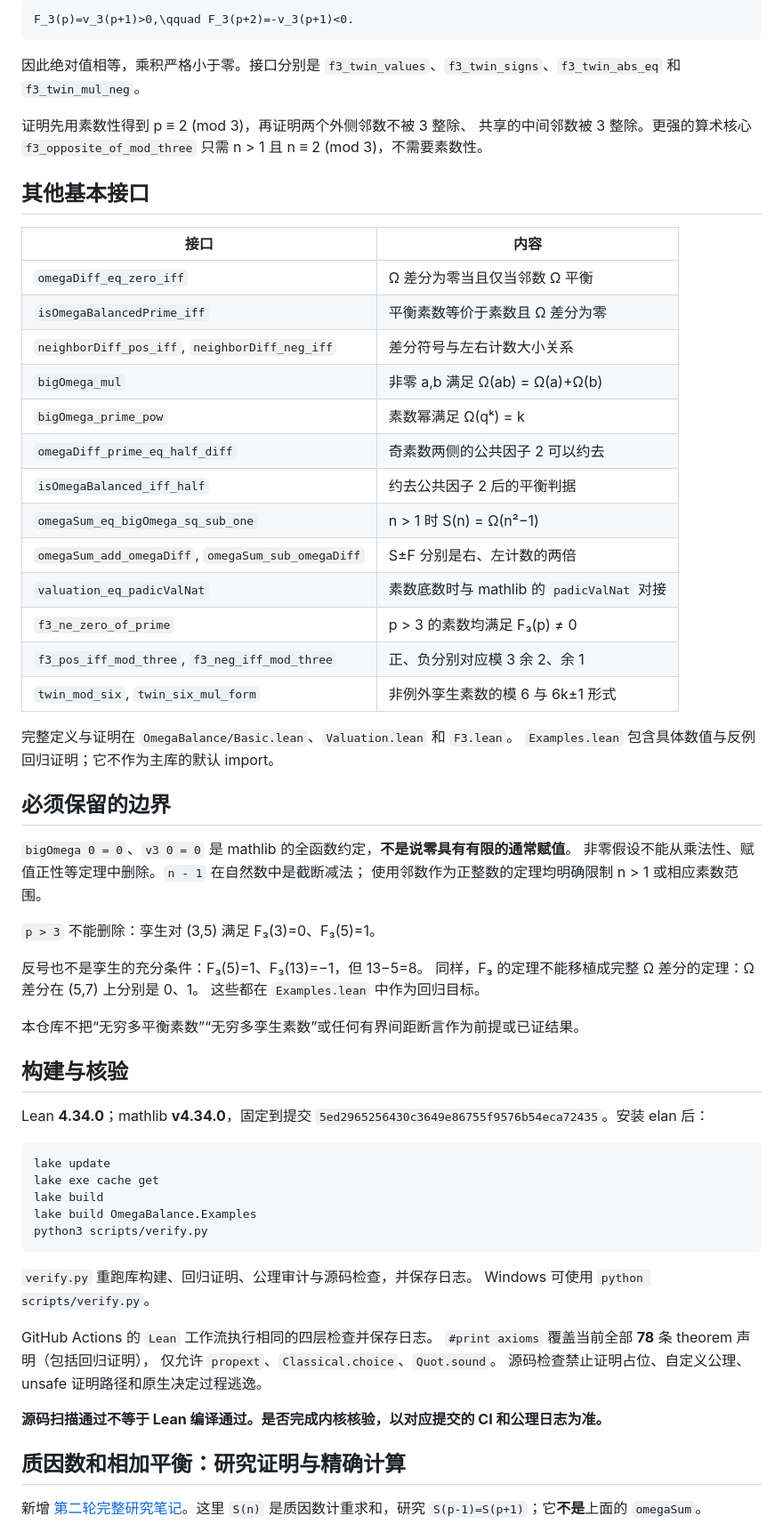
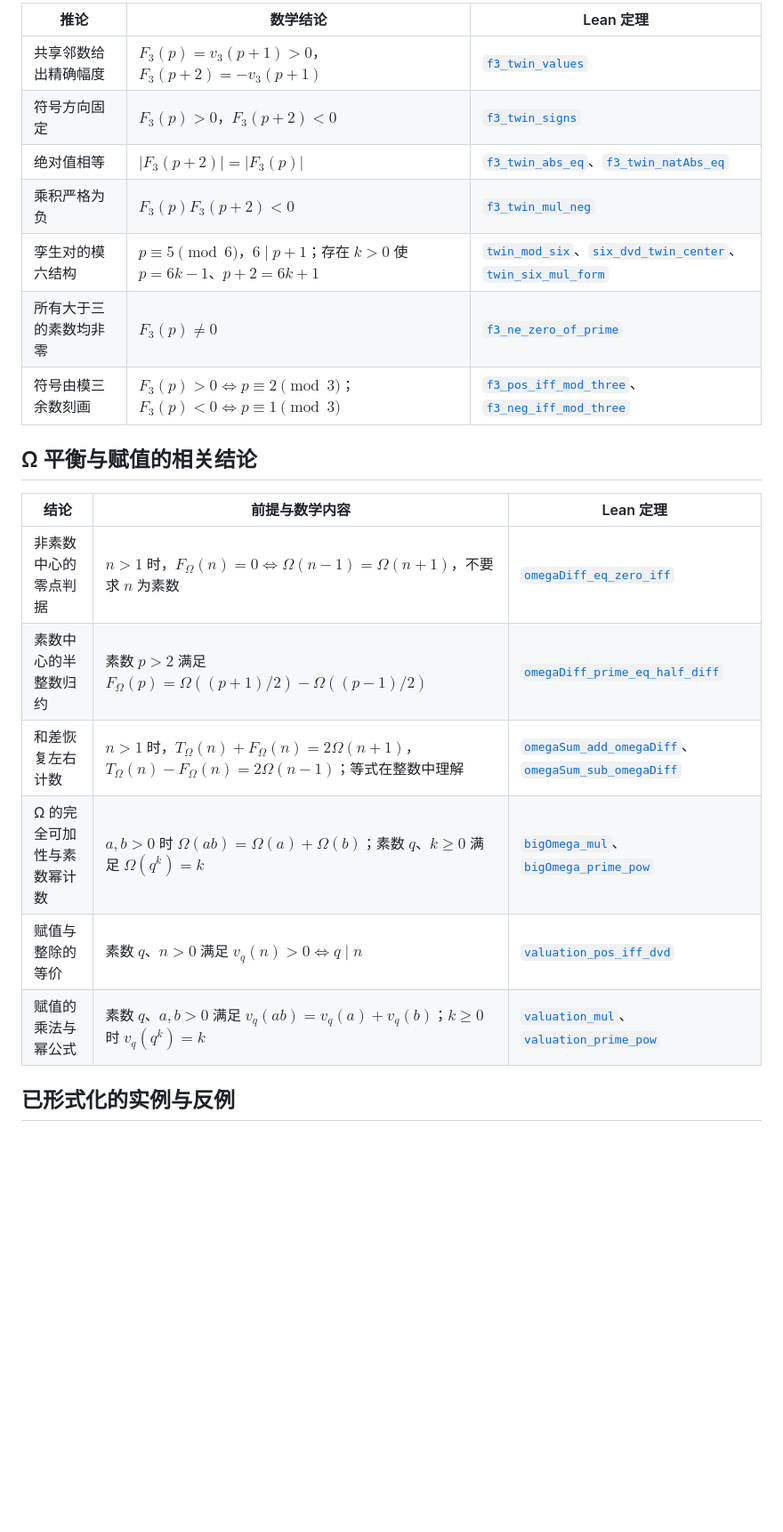
Before and after one commit to UyNewNas/omega-balance-prime-lean, a Markdown page: README.md, the part around one of its changes. Shown at 89% size. Rendered like a GitHub page; blank space fills up the shorter version.

Commit message:
docs: make README a map of formalized theorems and corollaries

````diff
--- a/README.md
+++ b/README.md
@@ -32,75 +32,24 @@ example {p : ℕ} (hp : p.Prime) (hq : (p + 2).Prime) (h3 : 3 < p) :
 
-```math
-F_3(p)=v_3(p+1)>0,\qquad F_3(p+2)=-v_3(p+1)<0.
-```
+| 推论 | 数学结论 | Lean 定理 |
+|---|---|---|
+| 共享邻数给出精确幅度 | $F_3(p)=v_3(p+1)>0$，$F_3(p+2)=-v_3(p+1)$ | [`f3_twin_values`](OmegaBalance/F3.lean) |
+| 符号方向固定 | $F_3(p)>0$，$F_3(p+2)<0$ | [`f3_twin_signs`](OmegaBalance/F3.lean) |
+| 绝对值相等 | $\lvert F_3(p+2)\rvert=\lvert F_3(p)\rvert$ | [`f3_twin_abs_eq`](OmegaBalance/F3.lean)、[`f3_twin_natAbs_eq`](OmegaBalance/F3.lean) |
+| 乘积严格为负 | $F_3(p)F_3(p+2)<0$ | [`f3_twin_mul_neg`](OmegaBalance/F3.lean) |
+| 孪生对的模六结构 | $p\equiv5\pmod6$，$6\mid p+1$；存在 $k>0$ 使 $p=6k-1$、$p+2=6k+1$ | [`twin_mod_six`](OmegaBalance/F3.lean)、[`six_dvd_twin_center`](OmegaBalance/F3.lean)、[`twin_six_mul_form`](OmegaBalance/F3.lean) |
+| 所有大于三的素数均非零 | $F_3(p)\ne0$ | [`f3_ne_zero_of_prime`](OmegaBalance/F3.lean) |
+| 符号由模三余数刻画 | $F_3(p)>0\iff p\equiv2\pmod3$；$F_3(p)<0\iff p\equiv1\pmod3$ | [`f3_pos_iff_mod_three`](OmegaBalance/F3.lean)、[`f3_neg_iff_mod_three`](OmegaBalance/F3.lean) |
 
-因此绝对值相等，乘积严格小于零。接口分别是
-`f3_twin_values`、`f3_twin_signs`、`f3_twin_abs_eq` 和 `f3_twin_mul_neg`。
+## Ω 平衡与赋值的相关结论
 
-证明先用素数性得到 p ≡ 2 (mod 3)，再证明两个外侧邻数不被 3 整除、
-共享的中间邻数被 3 整除。更强的算术核心 `f3_opposite_of_mod_three`
-只需 n > 1 且 n ≡ 2 (mod 3)，不需要素数性。
+| 结论 | 前提与数学内容 | Lean 定理 |
+|---|---|---|
+| 非素数中心的零点判据 | $n>1$ 时，$F_\Omega(n)=0\iff\Omega(n-1)=\Omega(n+1)$，不要求 $n$ 为素数 | [`omegaDiff_eq_zero_iff`](OmegaBalance/Basic.lean) |
+| 素数中心的半整数归约 | 素数 $p>2$ 满足 $F_\Omega(p)=\Omega((p+1)/2)-\Omega((p-1)/2)$ | [`omegaDiff_prime_eq_half_diff`](OmegaBalance/Basic.lean) |
+| 和差恢复左右计数 | $n>1$ 时，$T_\Omega(n)+F_\Omega(n)=2\Omega(n+1)$，$T_\Omega(n)-F_\Omega(n)=2\Omega(n-1)$；等式在整数中理解 | [`omegaSum_add_omegaDiff`](OmegaBalance/Basic.lean)、[`omegaSum_sub_omegaDiff`](OmegaBalance/Basic.lean) |
+| Ω 的完全可加性与素数幂计数 | $a,b>0$ 时 $\Omega(ab)=\Omega(a)+\Omega(b)$；素数 $q$、$k\ge0$ 满足 $\Omega(q^k)=k$ | [`bigOmega_mul`](OmegaBalance/Basic.lean)、[`bigOmega_prime_pow`](OmegaBalance/Basic.lean) |
+| 赋值与整除的等价 | 素数 $q$、$n>0$ 满足 $v_q(n)>0\iff q\mid n$ | [`valuation_pos_iff_dvd`](OmegaBalance/Valuation.lean) |
+| 赋值的乘法与幂公式 | 素数 $q$、$a,b>0$ 满足 $v_q(ab)=v_q(a)+v_q(b)$；$k\ge0$ 时 $v_q(q^k)=k$ | [`valuation_mul`](OmegaBalance/Valuation.lean)、[`valuation_prime_pow`](OmegaBalance/Valuation.lean) |
 
-## 其他基本接口
+## 已形式化的实例与反例
 
-| 接口 | 内容 |
-|---|---|
-| `omegaDiff_eq_zero_iff` | Ω 差分为零当且仅当邻数 Ω 平衡 |
-| `isOmegaBalancedPrime_iff` | 平衡素数等价于素数且 Ω 差分为零 |
-| `neighborDiff_pos_iff`, `neighborDiff_neg_iff` | 差分符号与左右计数大小关系 |
-| `bigOmega_mul` | 非零 a,b 满足 Ω(ab) = Ω(a)+Ω(b) |
-| `bigOmega_prime_pow` | 素数幂满足 Ω(qᵏ) = k |
-| `omegaDiff_prime_eq_half_diff` | 奇素数两侧的公共因子 2 可以约去 |
-| `isOmegaBalanced_iff_half` | 约去公共因子 2 后的平衡判据 |
-| `omegaSum_eq_bigOmega_sq_sub_one` | n > 1 时 S(n) = Ω(n²−1) |
-| `omegaSum_add_omegaDiff`, `omegaSum_sub_omegaDiff` | S±F 分别是右、左计数的两倍 |
-| `valuation_eq_padicValNat` | 素数底数时与 mathlib 的 `padicValNat` 对接 |
-| `f3_ne_zero_of_prime` | p > 3 的素数均满足 F₃(p) ≠ 0 |
-| `f3_pos_iff_mod_three`, `f3_neg_iff_mod_three` | 正、负分别对应模 3 余 2、余 1 |
-| `twin_mod_six`, `twin_six_mul_form` | 非例外孪生素数的模 6 与 6k±1 形式 |
-
-完整定义与证明在 `OmegaBalance/Basic.lean`、`Valuation.lean` 和 `F3.lean`。
-`Examples.lean` 包含具体数值与反例回归证明；它不作为主库的默认 import。
-
-## 必须保留的边界
-
-`bigOmega 0 = 0`、`v3 0 = 0` 是 mathlib 的全函数约定，**不是说零具有有限的通常赋值**。
-非零假设不能从乘法性、赋值正性等定理中删除。`n - 1` 在自然数中是截断减法；
-使用邻数作为正整数的定理均明确限制 n > 1 或相应素数范围。
-
-`p > 3` 不能删除：孪生对 (3,5) 满足 F₃(3)=0、F₃(5)=1。
-
-反号也不是孪生的充分条件：F₃(5)=1、F₃(13)=−1，但 13−5=8。
-同样，F₃ 的定理不能移植成完整 Ω 差分的定理：Ω 差分在 (5,7) 上分别是 0、1。
-这些都在 `Examples.lean` 中作为回归目标。
-
-本仓库不把“无穷多平衡素数”“无穷多孪生素数”或任何有界间距断言作为前提或已证结果。
-
-## 构建与核验
-
-Lean **4.34.0**；mathlib **v4.34.0**，固定到提交
-`5ed2965256430c3649e86755f9576b54eca72435`。安装 elan 后：
-
-```sh
-lake update
-lake exe cache get
-lake build
-lake build OmegaBalance.Examples
-python3 scripts/verify.py
-```
-
-`verify.py` 重跑库构建、回归证明、公理审计与源码检查，并保存日志。
-Windows 可使用 `python scripts/verify.py`。
-
-GitHub Actions 的 `Lean` 工作流执行相同的四层检查并保存日志。
-`#print axioms` 覆盖当前全部 **78** 条 theorem 声明（包括回归证明），
-仅允许 `propext`、`Classical.choice`、`Quot.sound`。
-源码检查禁止证明占位、自定义公理、unsafe 证明路径和原生决定过程逃逸。
-
-**源码扫描通过不等于 Lean 编译通过。是否完成内核核验，以对应提交的 CI 和公理日志为准。**
-
-## 质因数和相加平衡：研究证明与精确计算
-
-新增 [第二轮完整研究笔记](docs/sum_balance/research_round2.md)。这里
-`S(n)` 是质因数计重求和，研究 `S(p-1)=S(p+1)`；它**不是**上面的 `omegaSum`。
-
````
Also changed, not shown: other parts of README.md (+28 -47 lines).
